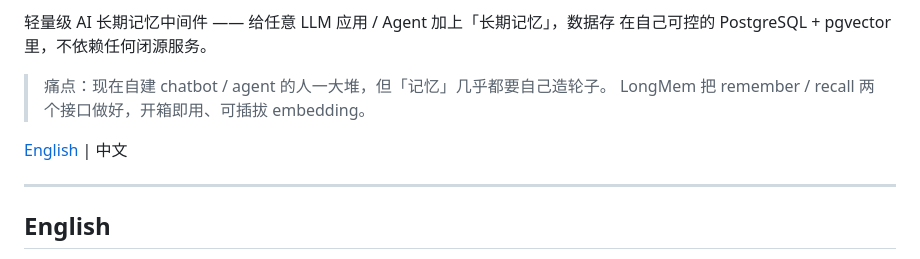
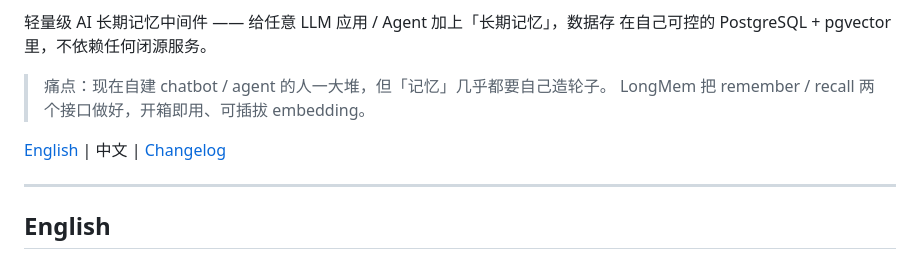
Before and after one commit to gaoxuri/longmem, a Markdown page: README.md, the part around one of its changes. Rendered like a GitHub page.

Commit message:
docs: badges + CHANGELOG (release polish)
- README: shields.io badges (python/license/CI/stack) + Changelog link
- CHANGELOG.md: v0.1.0 → v0.2.4

```diff
--- a/README.md
+++ b/README.md
@@ -9,7 +14,7 @@
 > 痛点：现在自建 chatbot / agent 的人一大堆，但「记忆」几乎都要自己造轮子。
 > LongMem 把 remember / recall 两个接口做好，开箱即用、可插拔 embedding。
 
-[English](#english) | 中文
+[English](#english) | 中文 | [Changelog](CHANGELOG.md)
 
 ---
 
```
Also changed, not shown: other parts of README.md (+5 -0 lines), CHANGELOG.md (added, +39 -0 lines).
